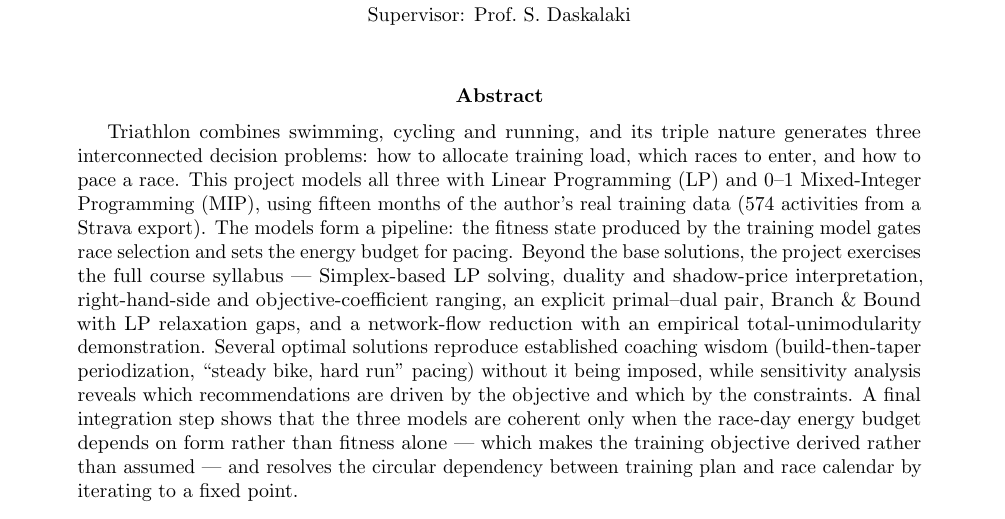
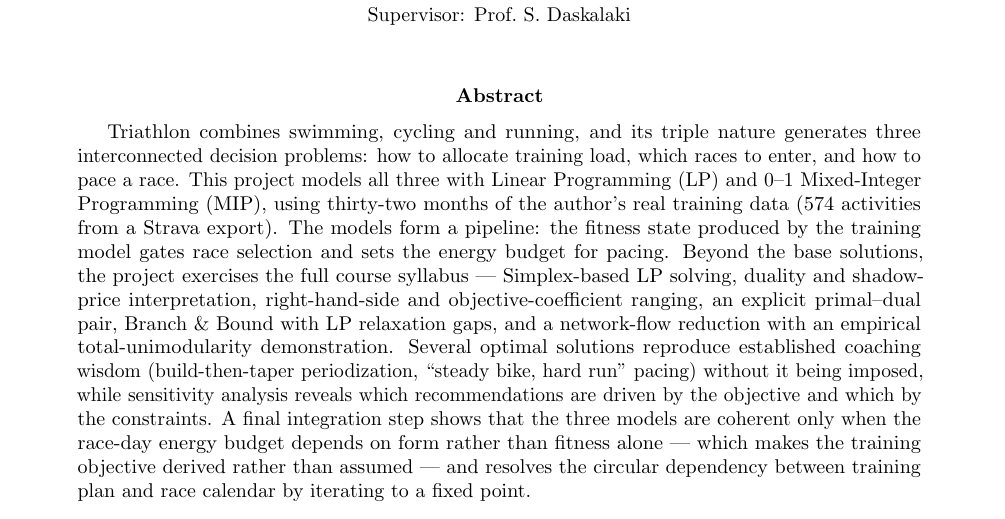
Before and after one commit to manos1503/triathlon-optimization, a LaTeX paper (report/report.tex): part of page 1 of 19, cut so that both start at the same text. Compiled offline with pdfLaTeX.

Commit message:
fix(docs): the export spans 32 months, not 15

```diff
--- a/report/report.tex
+++ b/report/report.tex
@@ -52,7 +52,7 @@
 Triathlon combines swimming, cycling and running, and its triple nature generates
 three interconnected decision problems: how to allocate training load, which races
 to enter, and how to pace a race. This project models all three with Linear
-Programming (LP) and 0--1 Mixed-Integer Programming (MIP), using fifteen months of
+Programming (LP) and 0--1 Mixed-Integer Programming (MIP), using thirty-two months of
 the author's real training data (574 activities from a Strava export). The models
 form a pipeline: the fitness state produced by the training model gates race
 selection and sets the energy budget for pacing. Beyond the base solutions, the
```
Also changed, not shown: docs/athlete_profile.yaml (+1 -1 lines), presentation/presentation.tex (+1 -1 lines), README.md, presentation/presentation.pdf, report/report.pdf.
